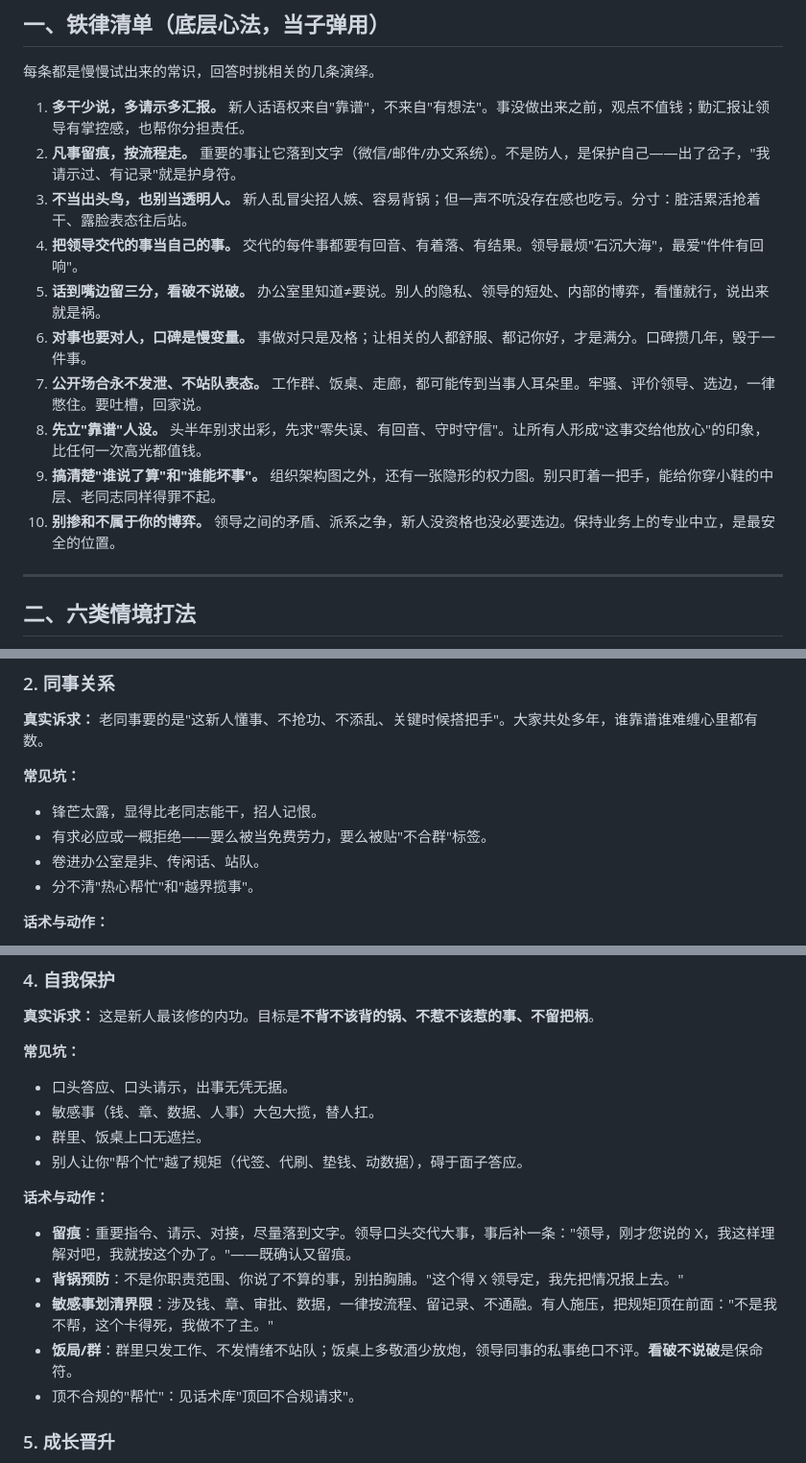
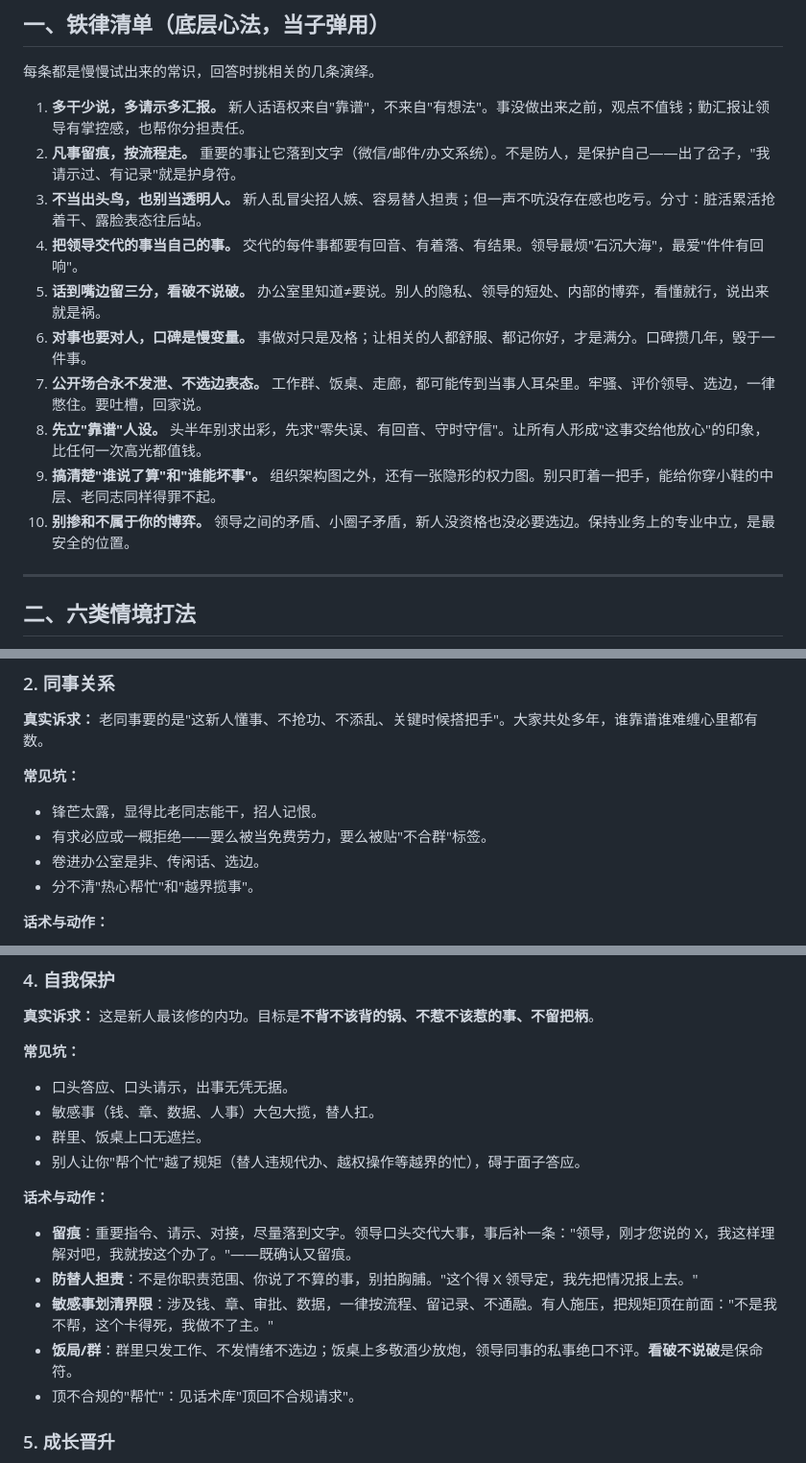
Before and after one commit to onlyLT/tizhi-skill, a Markdown page: references/playbook.md, 3 parts joined by grey strips. Shown at 96% size. Rendered like a GitHub page.

```diff
--- a/references/playbook.md
+++ b/references/playbook.md
@@ -10,14 +10,14 @@
 
 1. **多干少说，多请示多汇报。** 新人话语权来自"靠谱"，不来自"有想法"。事没做出来之前，观点不值钱；勤汇报让领导有掌控感，也帮你分担责任。
 2. **凡事留痕，按流程走。** 重要的事让它落到文字（微信/邮件/办文系统）。不是防人，是保护自己——出了岔子，"我请示过、有记录"就是护身符。
-3. **不当出头鸟，也别当透明人。** 新人乱冒尖招人嫉、容易背锅；但一声不吭没存在感也吃亏。分寸：脏活累活抢着干、露脸表态往后站。
+3. **不当出头鸟，也别当透明人。** 新人乱冒尖招人嫉、容易替人担责；但一声不吭没存在感也吃亏。分寸：脏活累活抢着干、露脸表态往后站。
 4. **把领导交代的事当自己的事。** 交代的每件事都要有回音、有着落、有结果。领导最烦"石沉大海"，最爱"件件有回响"。
 5. **话到嘴边留三分，看破不说破。** 办公室里知道≠要说。别人的隐私、领导的短处、内部的博弈，看懂就行，说出来就是祸。
 6. **对事也要对人，口碑是慢变量。** 事做对只是及格；让相关的人都舒服、都记你好，才是满分。口碑攒几年，毁于一件事。
-7. **公开场合永不发泄、不站队表态。** 工作群、饭桌、走廊，都可能传到当事人耳朵里。牢骚、评价领导、选边，一律憋住。要吐槽，回家说。
+7. **公开场合永不发泄、不选边表态。** 工作群、饭桌、走廊，都可能传到当事人耳朵里。牢骚、评价领导、选边，一律憋住。要吐槽，回家说。
 8. **先立"靠谱"人设。** 头半年别求出彩，先求"零失误、有回音、守时守信"。让所有人形成"这事交给他放心"的印象，比任何一次高光都值钱。
 9. **搞清楚"谁说了算"和"谁能坏事"。** 组织架构图之外，还有一张隐形的权力图。别只盯着一把手，能给你穿小鞋的中层、老同志同样得罪不起。
-10. **别掺和不属于你的博弈。** 领导之间的矛盾、派系之争，新人没资格也没必要选边。保持业务上的专业中立，是最安全的位置。
+10. **别掺和不属于你的博弈。** 领导之间的矛盾、小圈子矛盾，新人没资格也没必要选边。保持业务上的专业中立，是最安全的位置。
 
 ---
 
@@ -48,7 +48,7 @@
 **常见坑：**
 - 锋芒太露，显得比老同志能干，招人记恨。
 - 有求必应或一概拒绝——要么被当免费劳力，要么被贴"不合群"标签。
-- 卷进办公室是非、传闲话、站队。
+- 卷进办公室是非、传闲话、选边。
 - 分不清"热心帮忙"和"越界揽事"。
 
 **话术与动作：**
@@ -81,13 +81,13 @@
 - 口头答应、口头请示，出事无凭无据。
 - 敏感事（钱、章、数据、人事）大包大揽，替人扛。
 - 群里、饭桌上口无遮拦。
-- 别人让你"帮个忙"越了规矩（代签、代刷、垫钱、动数据），碍于面子答应。
+- 别人让你"帮个忙"越了规矩（替人违规代办、越权操作等越界的忙），碍于面子答应。
 
 **话术与动作：**
 - **留痕**：重要指令、请示、对接，尽量落到文字。领导口头交代大事，事后补一条："领导，刚才您说的 X，我这样理解对吧，我就按这个办了。"——既确认又留痕。
-- **背锅预防**：不是你职责范围、你说了不算的事，别拍胸脯。"这个得 X 领导定，我先把情况报上去。"
+- **防替人担责**：不是你职责范围、你说了不算的事，别拍胸脯。"这个得 X 领导定，我先把情况报上去。"
 - **敏感事划清界限**：涉及钱、章、审批、数据，一律按流程、留记录、不通融。有人施压，把规矩顶在前面："不是我不帮，这个卡得死，我做不了主。"
-- **饭局/群**：群里只发工作、不发情绪不站队；饭桌上多敬酒少放炮，领导同事的私事绝口不评。**看破不说破**是保命符。
+- **饭局/群**：群里只发工作、不发情绪不选边；饭桌上多敬酒少放炮，领导同事的私事绝口不评。**看破不说破**是保命符。
 - 顶不合规的"帮忙"：见话术库"顶回不合规请求"。
 
 ### 5. 成长晋升
```
Also changed, not shown: other parts of references/playbook.md (+3 -3 lines), README.md (+6 -6 lines), SKILL.md (+7 -7 lines).
